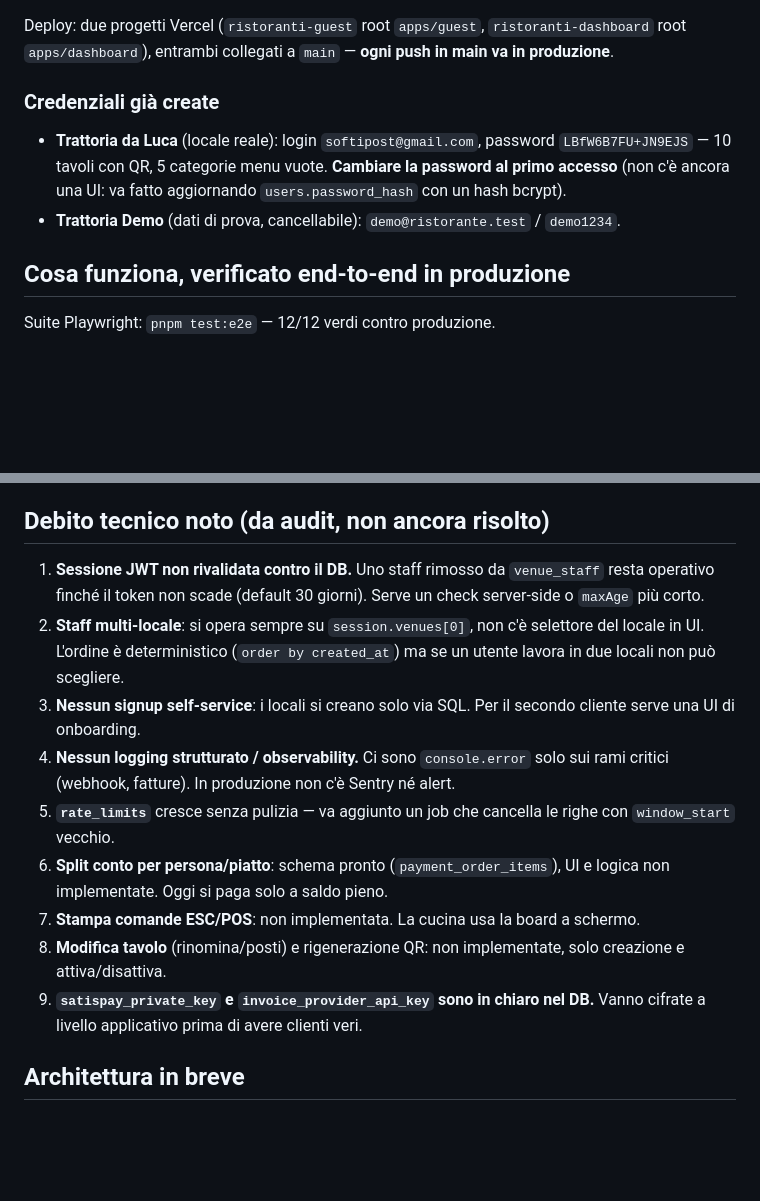
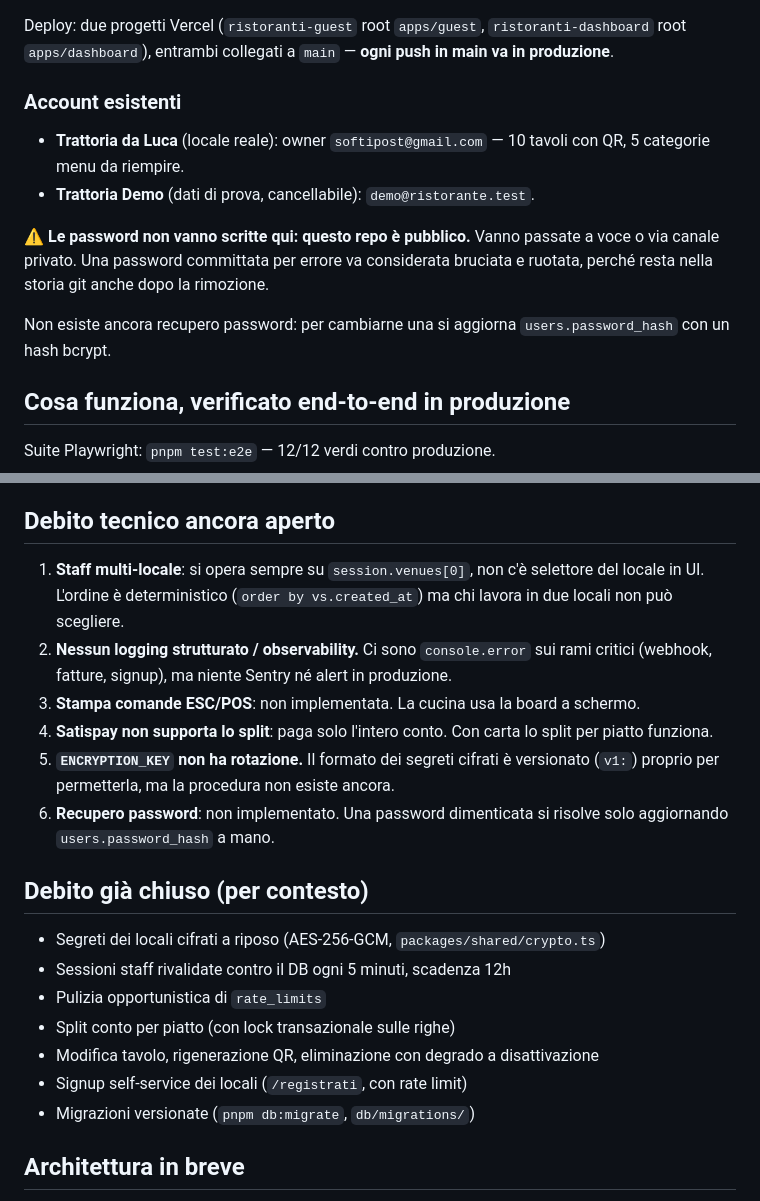
Before and after one commit to Marco26-hub/prenotazioni_ristoranti_bar, a Markdown page: HANDOFF.md, 2 parts joined by grey strips. GitHub-like rendering; blank space fills up the shorter version.

Commit message:
Remove credentials from handoff and record the debt actually closed
The repository is public, so the admin password committed in the previous
handoff was exposed and has been rotated. Passwords no longer belong in
this file.

Co-Authored-By: Claude Sonnet 5 <noreply@anthropic.com>

```diff
--- a/HANDOFF.md
+++ b/HANDOFF.md
@@ -14,10 +14,14 @@ Database: **Neon** (progetto `prenotazioni`, regione eu-central-1). Un solo data
 
 Deploy: due progetti Vercel (`ristoranti-guest` root `apps/guest`, `ristoranti-dashboard` root `apps/dashboard`), entrambi collegati a `main` — **ogni push in main va in produzione**.
 
-### Credenziali già create
+### Account esistenti
 
-- **Trattoria da Luca** (locale reale): login `softipost@gmail.com`, password `LBfW6B7FU+JN9EJS` — 10 tavoli con QR, 5 categorie menu vuote. **Cambiare la password al primo accesso** (non c'è ancora una UI: va fatto aggiornando `users.password_hash` con un hash bcrypt).
-- **Trattoria Demo** (dati di prova, cancellabile): `demo@ristorante.test` / `demo1234`.
+- **Trattoria da Luca** (locale reale): owner `softipost@gmail.com` — 10 tavoli con QR, 5 categorie menu da riempire.
+- **Trattoria Demo** (dati di prova, cancellabile): `demo@ristorante.test`.
+
+⚠️ **Le password non vanno scritte qui: questo repo è pubblico.** Vanno passate a voce o via canale privato. Una password committata per errore va considerata bruciata e ruotata, perché resta nella storia git anche dopo la rimozione.
+
+Non esiste ancora recupero password: per cambiarne una si aggiorna `users.password_hash` con un hash bcrypt.
 
 ## Cosa funziona, verificato end-to-end in produzione
 
@@ -44,17 +48,24 @@ Stripe Connect (carte/Apple Pay/Google Pay) e Satispay sono implementati per int
 Builder FatturaPA + invio via Invoicetronic (intermediario accreditato SDI) sono scritti e integrati. Serve che ogni locale apra un account Invoicetronic e incolli la sua API key in Impostazioni, oltre a compilare i dati fiscali (P.IVA, CF, regime, indirizzo).
 ⚠️ **Il tracciato copre il caso standard TD01 (vendita a privato/azienda, prezzi IVA inclusa). Numerazione progressiva, regime fiscale e casi particolari vanno validati da un commercialista prima dell'uso reale** — sono documenti fiscali, non solo JSON.
 
-## Debito tecnico noto (da audit, non ancora risolto)
+## Debito tecnico ancora aperto
 
-1. **Sessione JWT non rivalidata contro il DB.** Uno staff rimosso da `venue_staff` resta operativo finché il token non scade (default 30 giorni). Serve un check server-side o `maxAge` più corto.
-2. **Staff multi-locale**: si opera sempre su `session.venues[0]`, non c'è selettore del locale in UI. L'ordine è deterministico (`order by created_at`) ma se un utente lavora in due locali non può scegliere.
-3. **Nessun signup self-service**: i locali si creano solo via SQL. Per il secondo cliente serve una UI di onboarding.
-4. **Nessun logging strutturato / observability.** Ci sono `console.error` solo sui rami critici (webhook, fatture). In produzione non c'è Sentry né alert.
-5. **`rate_limits`** cresce senza pulizia — va aggiunto un job che cancella le righe con `window_start` vecchio.
-6. **Split conto per persona/piatto**: schema pronto (`payment_order_items`), UI e logica non implementate. Oggi si paga solo a saldo pieno.
-7. **Stampa comande ESC/POS**: non implementata. La cucina usa la board a schermo.
-8. **Modifica tavolo** (rinomina/posti) e rigenerazione QR: non implementate, solo creazione e attiva/disattiva.
-9. **`satispay_private_key` e `invoice_provider_api_key` sono in chiaro nel DB.** Vanno cifrate a livello applicativo prima di avere clienti veri.
+1. **Staff multi-locale**: si opera sempre su `session.venues[0]`, non c'è selettore del locale in UI. L'ordine è deterministico (`order by vs.created_at`) ma chi lavora in due locali non può scegliere.
+2. **Nessun logging strutturato / observability.** Ci sono `console.error` sui rami critici (webhook, fatture, signup), ma niente Sentry né alert in produzione.
+3. **Stampa comande ESC/POS**: non implementata. La cucina usa la board a schermo.
+4. **Satispay non supporta lo split**: paga solo l'intero conto. Con carta lo split per piatto funziona.
+5. **`ENCRYPTION_KEY` non ha rotazione.** Il formato dei segreti cifrati è versionato (`v1:`) proprio per permetterla, ma la procedura non esiste ancora.
+6. **Recupero password**: non implementato. Una password dimenticata si risolve solo aggiornando `users.password_hash` a mano.
+
+## Debito già chiuso (per contesto)
+
+- Segreti dei locali cifrati a riposo (AES-256-GCM, `packages/shared/crypto.ts`)
+- Sessioni staff rivalidate contro il DB ogni 5 minuti, scadenza 12h
+- Pulizia opportunistica di `rate_limits`
+- Split conto per piatto (con lock transazionale sulle righe)
+- Modifica tavolo, rigenerazione QR, eliminazione con degrado a disattivazione
+- Signup self-service dei locali (`/registrati`, con rate limit)
+- Migrazioni versionate (`pnpm db:migrate`, `db/migrations/`)
 
 ## Architettura in breve
 
```
